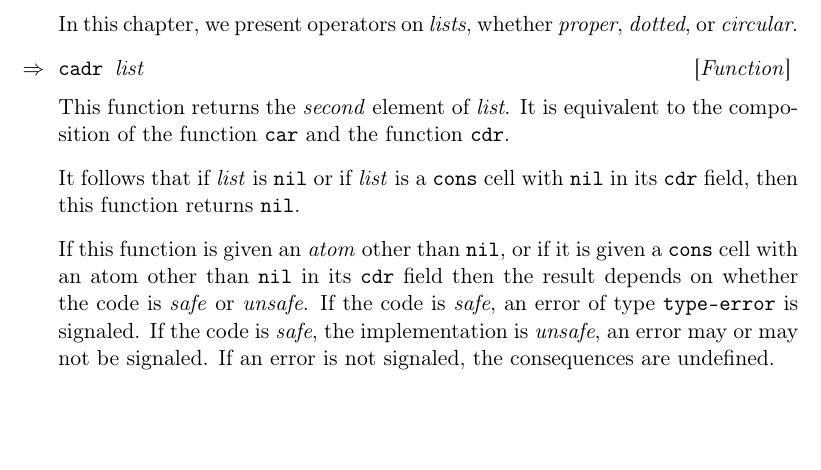
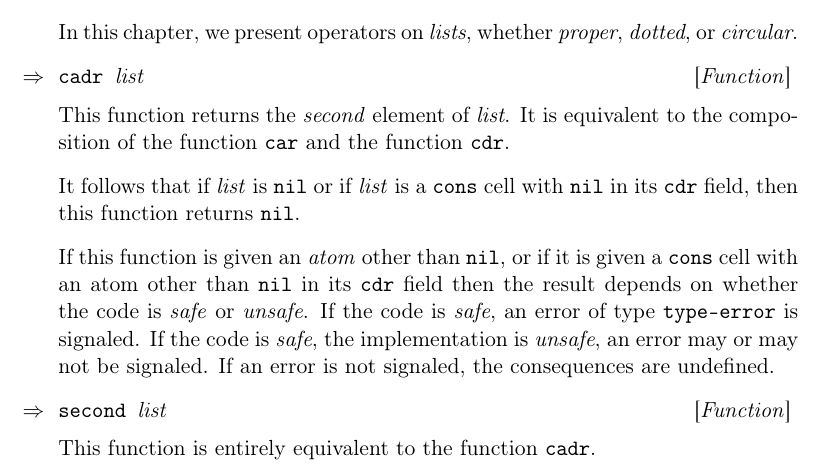
Before and after one commit to robert-strandh/CL-reference, a LaTeX book (English/cl-reference.tex, which reads English/chap-lists.tex): part of page 15 of 28, cut so that both start at the same text, the shorter picture padded with empty space. Compiled offline with pdfLaTeX.

Commit message:
Define the function SECOND.

```diff
--- a/English/chap-lists.tex
+++ b/English/chap-lists.tex
@@ -21,3 +21,7 @@ whether the code is \emph{safe} or \emph{unsafe}.  If the code is
 code is \emph{safe}, the implementation is \emph{unsafe}, an error may
 or may not be signaled.  If an error is not signaled, the consequences
 are undefined.
+
+\Defun {second} {list}
+
+This function is entirely equivalent to the function \texttt{cadr}.
```
